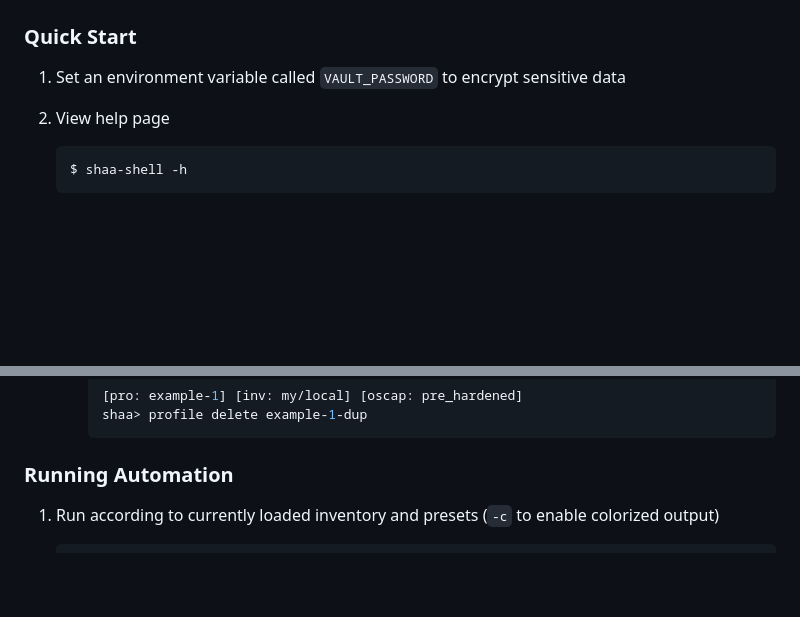
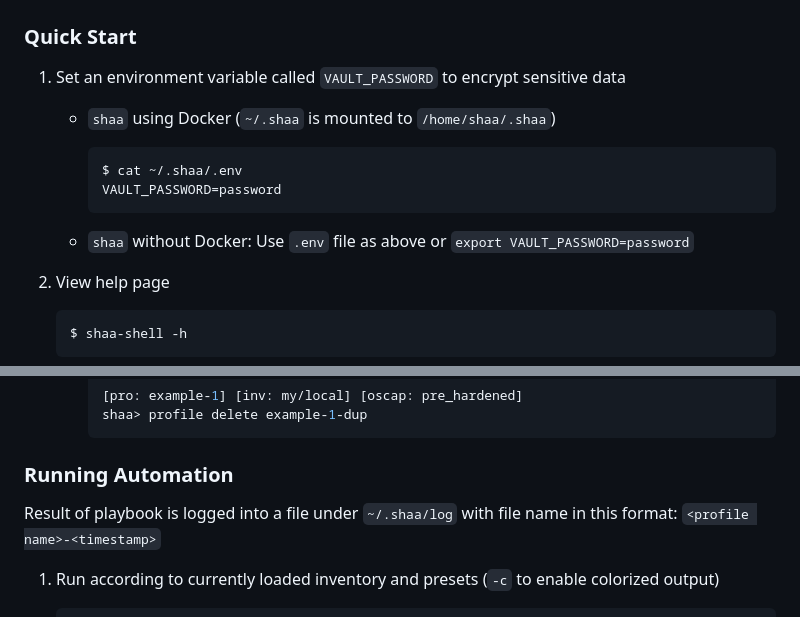
Before and after one commit to d0UBleW/shaa, a Markdown page: README.md, 2 parts joined by grey strips. Drawn GitHub-style; blank space fills up the shorter version.

Commit message:
docs: readme

````diff
--- a/README.md
+++ b/README.md
@@ -141,6 +141,16 @@ pip install ./ui
 ### Quick Start
 
 1. Set an environment variable called `VAULT_PASSWORD` to encrypt sensitive data
+
+    - `shaa` using Docker (`~/.shaa` is mounted to `/home/shaa/.shaa`)
+
+        ```console
+        $ cat ~/.shaa/.env
+        VAULT_PASSWORD=password
+        ```
+
+    - `shaa` without Docker: Use `.env` file as above or `export VAULT_PASSWORD=password`
+
 
 2. View help page
 
@@ -734,6 +744,8 @@ pip install ./ui
 
 ### Running Automation
 
+Result of playbook is logged into a file under `~/.shaa/log` with file name in this format: `<profile name>-<timestamp>`
+
 1. Run according to currently loaded inventory and presets (`-c` to enable colorized output)
 
     ```console
````
